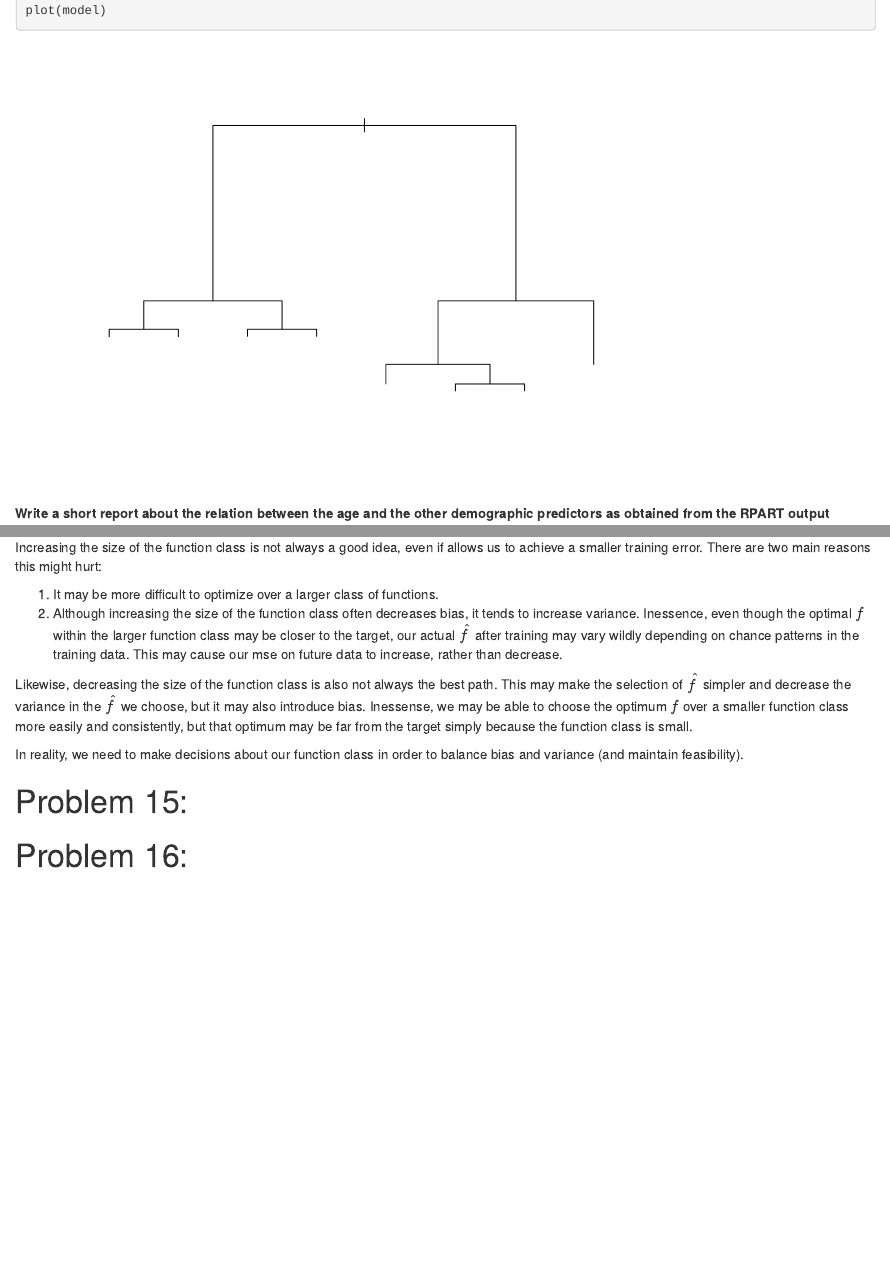
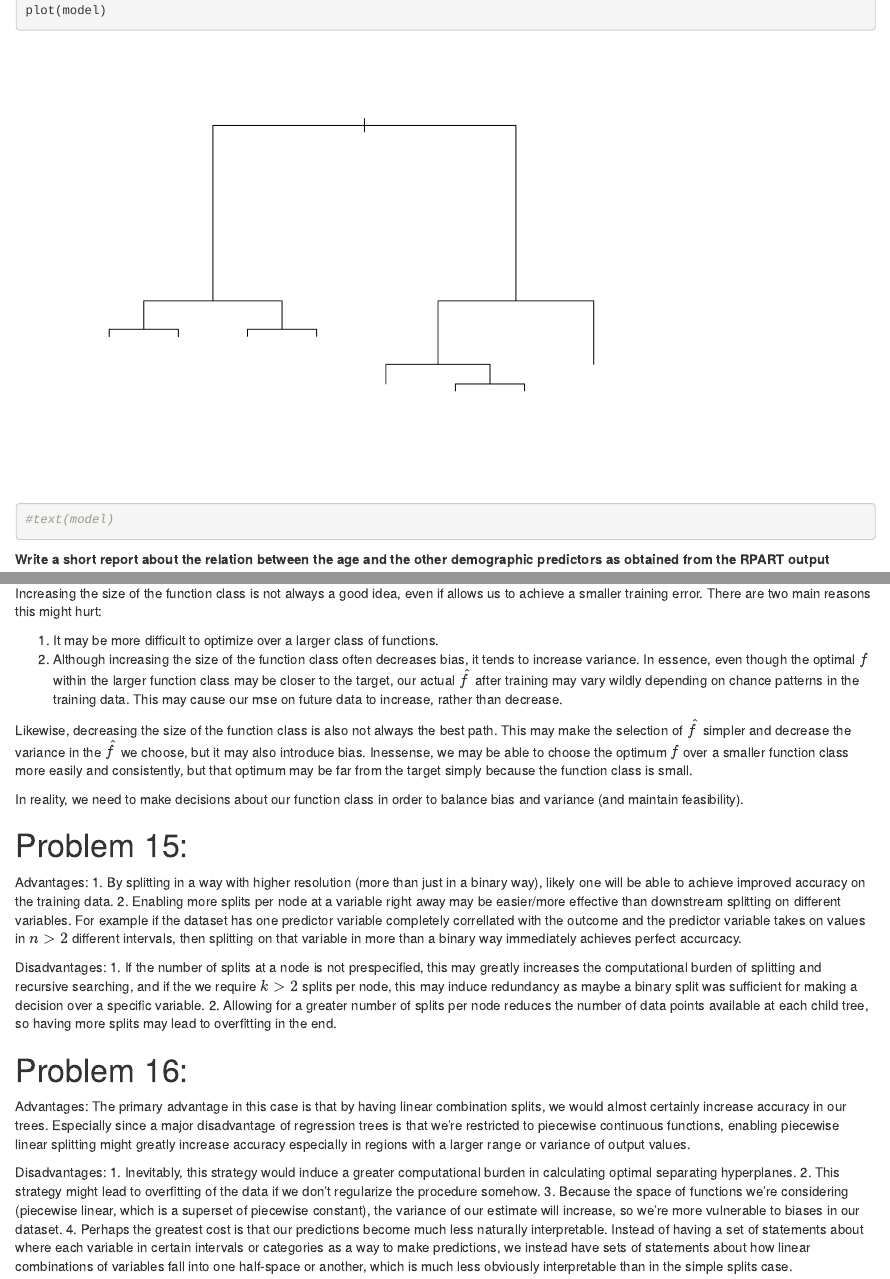
Before and after one commit to kiti15237/Stat315b, an R Markdown document (hw1.Rmd): the page in a window 1100 px wide, from 1050 px down, and a second part further down, joined at a grey line. Rendered offline with R 4.5, knitr and Pandoc, with nearby package versions; code that draws random numbers runs with fixed seeds of ours.

Commit message:
Looked over everything, fixed small formatting errors, added answers to the last 2.

````diff
--- a/hw1.Rmd
+++ b/hw1.Rmd
@@ -59,6 +59,7 @@ age <- read.csv("age_stats315B.csv")
 me <- c(2, 6, 1, 2, 5, 5, 2, 5, 1, 4, 0, 3, 7, 1)
 
 plot(model)
+#text(model)
 ```
 
 **Write a short report about the relation between the age and the other demographic predictors as obtained from the RPART output**
@@ -308,7 +309,7 @@ $$\frac{n_rn_l}{n}(\bar{y}_l - \bar{y}_r)^2$$
 Increasing the size of the function class is not always a good idea, even if allows us to achieve a smaller training error.  There are two main reasons this might hurt:
 
 1. It may be more difficult to optimize over a larger class of functions.
-2. Although increasing the size of the function class often decreases bias, it tends to increase variance.  Inessence, even though the optimal $f$ within the larger function class may be closer to the target, our actual $\hat{f}$ after training may vary wildly depending on chance patterns in the training data.  This may cause our mse on future data to increase, rather than decrease.
+2. Although increasing the size of the function class often decreases bias, it tends to increase variance. In essence, even though the optimal $f$ within the larger function class may be closer to the target, our actual $\hat{f}$ after training may vary wildly depending on chance patterns in the training data.  This may cause our mse on future data to increase, rather than decrease.
 
 Likewise, decreasing the size of the function class is also not always the best path.  This may make the selection of $\hat{f}$ simpler and decrease the variance in the $\hat{f}$ we choose, but it may also introduce bias.  Inessense, we may be able to choose the optimum $f$ over a smaller function class more easily and consistently, but that optimum may be far from the target simply because the function class is small.
 
@@ -316,5 +317,21 @@ In reality, we need to make decisions about our function class in order to balan
 
 # Problem 15:
 
+Advantages:
+1. By splitting in a way with higher resolution (more than just in a binary way), likely one will be able to achieve improved accuracy on the training data.
+2. Enabling more splits per node at a variable right away may be easier/more effective than downstream splitting on different variables. For example if the dataset has one predictor variable completely correllated with the outcome and the predictor variable takes on values in $n > 2$ different intervals, then splitting on that variable in more than a binary way immediately achieves perfect accurcacy.
+
+Disadvantages:
+1. If the number of splits at a node is not prespecified, this may greatly increases the computational burden of splitting and recursive searching, and if the we require $k > 2$ splits per node, this may induce redundancy as maybe a binary split was sufficient for making a decision over a specific variable.
+2. Allowing for a greater number of splits per node reduces the number of data points available at each child tree, so having more splits may lead to overfitting in the end.
+
 
 # Problem 16:
+Advantages:
+The primary advantage in this case is that by having linear combination splits, we would almost certainly increase accuracy in our trees. Especially since a major disadvantage of regression trees is that we're restricted to piecewise continuous functions, enabling piecewise linear splitting might greatly increase accuracy especially in regions with a larger range or variance of output values.
+
+Disadvantages:
+1. Inevitably, this strategy would induce a greater computational burden in calculating optimal separating hyperplanes.
+2. This strategy might lead to overfitting of the data if we don't regularize the procedure somehow.
+3. Because the space of functions we're considering (piecewise linear, which is a superset of piecewise constant), the variance of our estimate will increase, so we're more vulnerable to biases in our dataset.
+4. Perhaps the greatest cost is that our predictions become much less naturally interpretable. Instead of having a set of statements about where each variable in certain intervals or categories as a way to make predictions, we instead have sets of statements about how linear combinations of variables fall into one half-space or another, which is much less obviously interpretable than in the simple splits case.
````
Also changed, not shown: hw1.html, hw1.Rmd (16 more changed lines).
